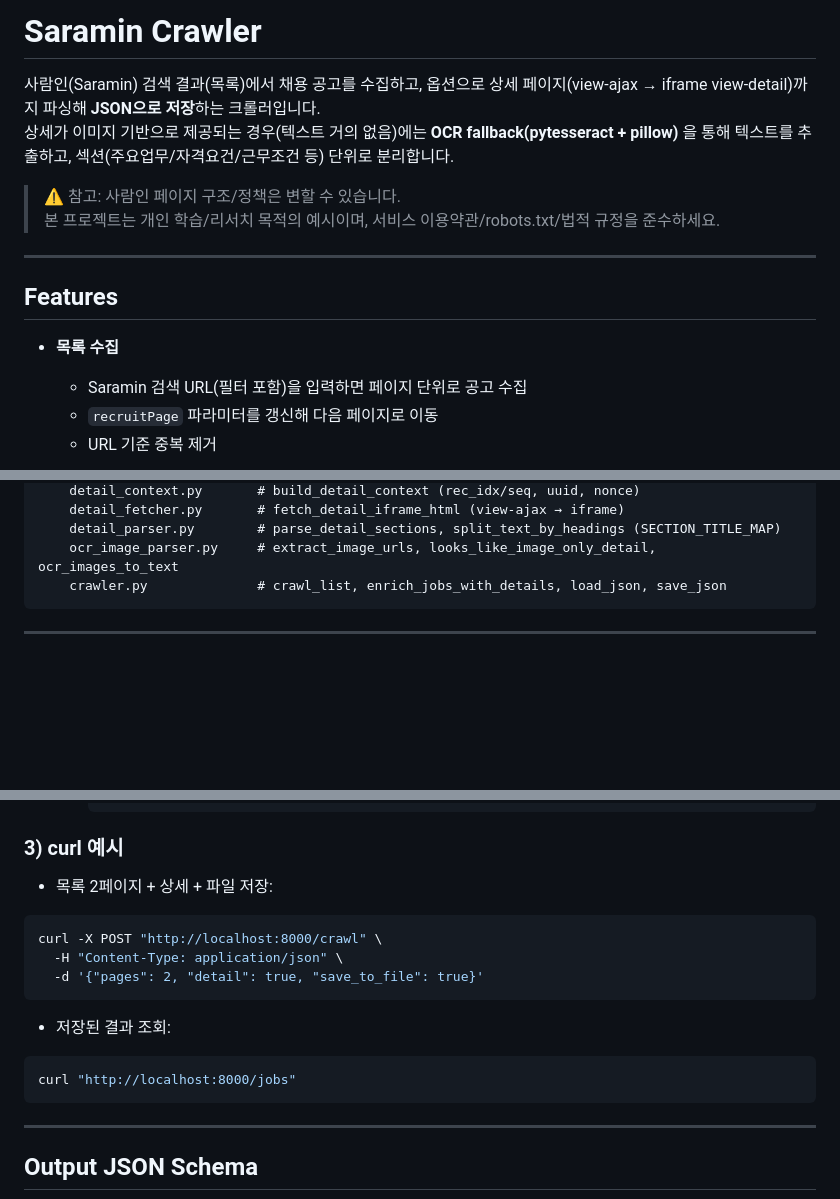
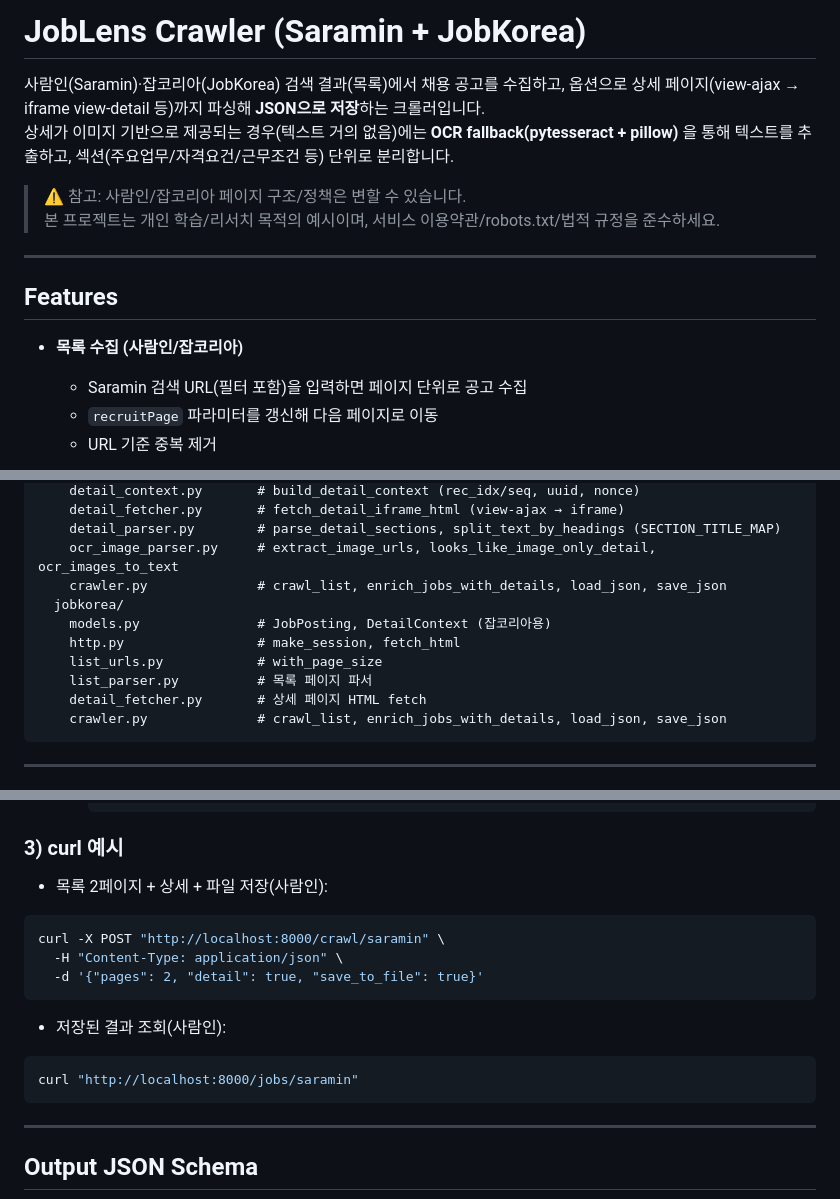
Before and after one commit to yg1110/JobLens, a Markdown page: crawler/README.md, 3 parts joined by grey strips. Drawn GitHub-style; blank space fills up the shorter version.

````diff
--- a/crawler/README.md
+++ b/crawler/README.md
@@ -1,16 +1,16 @@
-# Saramin Crawler
+# JobLens Crawler (Saramin + JobKorea)
 
-사람인(Saramin) 검색 결과(목록)에서 채용 공고를 수집하고, 옵션으로 상세 페이지(view-ajax → iframe view-detail)까지 파싱해 **JSON으로 저장**하는 크롤러입니다.
+사람인(Saramin)·잡코리아(JobKorea) 검색 결과(목록)에서 채용 공고를 수집하고, 옵션으로 상세 페이지(view-ajax → iframe view-detail 등)까지 파싱해 **JSON으로 저장**하는 크롤러입니다.
 상세가 이미지 기반으로 제공되는 경우(텍스트 거의 없음)에는 **OCR fallback(pytesseract + pillow)** 을 통해 텍스트를 추출하고, 섹션(주요업무/자격요건/근무조건 등) 단위로 분리합니다.
 
-> ⚠️ 참고: 사람인 페이지 구조/정책은 변할 수 있습니다.
+> ⚠️ 참고: 사람인/잡코리아 페이지 구조/정책은 변할 수 있습니다.
 > 본 프로젝트는 개인 학습/리서치 목적의 예시이며, 서비스 이용약관/robots.txt/법적 규정을 준수하세요.
 
 ---
 
 ## Features
 
-- **목록 수집**
+- **목록 수집 (사람인/잡코리아)**
   - Saramin 검색 URL(필터 포함)을 입력하면 페이지 단위로 공고 수집
   - `recruitPage` 파라미터를 갱신해 다음 페이지로 이동
   - URL 기준 중복 제거
@@ -51,6 +51,13 @@ crawler/
     detail_fetcher.py       # fetch_detail_iframe_html (view-ajax → iframe)
     detail_parser.py        # parse_detail_sections, split_text_by_headings (SECTION_TITLE_MAP)
     ocr_image_parser.py     # extract_image_urls, looks_like_image_only_detail, ocr_images_to_text
+    crawler.py              # crawl_list, enrich_jobs_with_details, load_json, save_json
+  jobkorea/
+    models.py               # JobPosting, DetailContext (잡코리아용)
+    http.py                 # make_session, fetch_html
+    list_urls.py            # with_page_size
+    list_parser.py          # 목록 페이지 파서
+    detail_fetcher.py       # 상세 페이지 HTML fetch
     crawler.py              # crawl_list, enrich_jobs_with_details, load_json, save_json
 ```
 
@@ -302,18 +309,18 @@ uvicorn api_app:app --reload --port 8000
 
 ### 3) curl 예시
 
-- 목록 2페이지 + 상세 + 파일 저장:
+- 목록 2페이지 + 상세 + 파일 저장(사람인):
 
 ```bash
-curl -X POST "http://localhost:8000/crawl" \
+curl -X POST "http://localhost:8000/crawl/saramin" \
   -H "Content-Type: application/json" \
   -d '{"pages": 2, "detail": true, "save_to_file": true}'
 ```
 
-- 저장된 결과 조회:
+- 저장된 결과 조회(사람인):
 
 ```bash
-curl "http://localhost:8000/jobs"
+curl "http://localhost:8000/jobs/saramin"
 ```
 
 ---
````
Also changed, not shown: other parts of crawler/README.md (+2 -2 lines), README.md (+23 -53 lines), api/README.md (+15 -14 lines).
